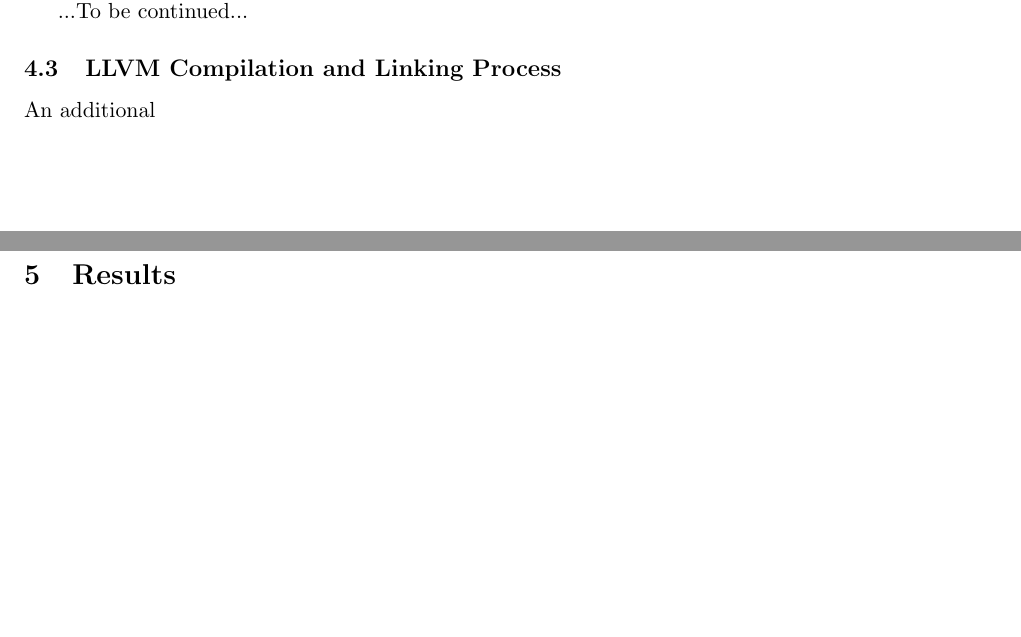
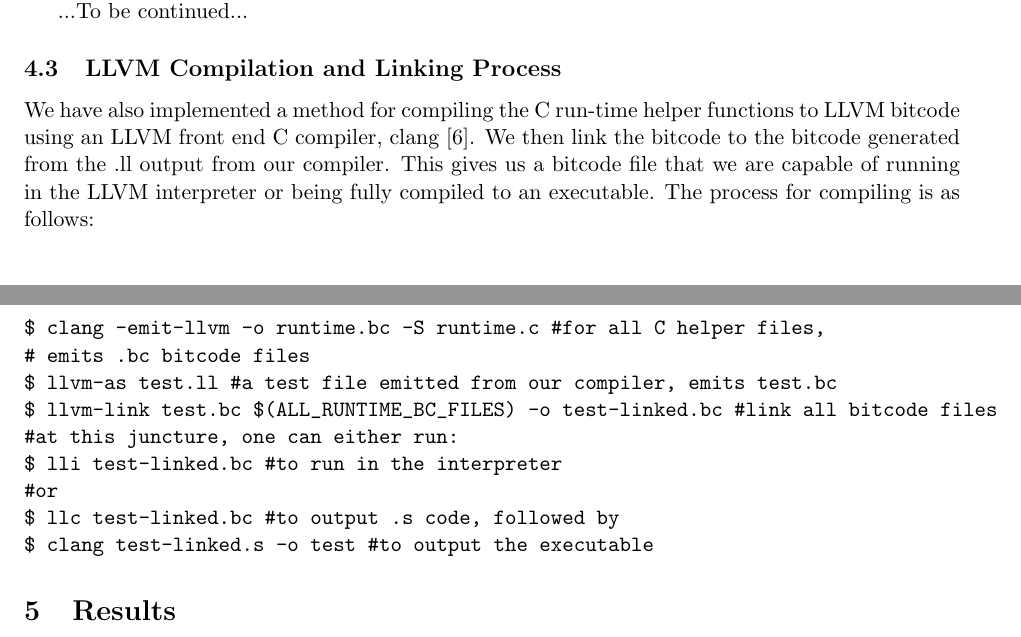
Before and after one commit to asayler/CU-CS5525-PythonCompiler, a LaTeX paper (reports/report.tex): two parts of pages 5 and 6 of 6, joined at a grey line, cut so that both start at the same text, the shorter picture padded with empty space. Compiled offline with pdfLaTeX.

Commit message:
Added informaiton in the section about compilation process

```diff
--- a/reports/report.tex
+++ b/reports/report.tex
@@ -433,8 +428,19 @@ In our implementation, we intend to use the later approach, as we are not focusi
 ...To be continued...
 
 \subsection{LLVM Compilation and Linking Process}
-
-An additional
+We have also implemented a method for compiling the C run-time helper functions to LLVM bitcode using an LLVM front end C compiler, clang \cite{clang.llvm.org}. We then link the bitcode to the bitcode generated from the .ll output from our compiler. This gives us a bitcode file that we are capable of running in the LLVM interpreter or being fully compiled to an executable.
+The process for compiling is as follows:
+\begin{verbatim}
+$ clang -emit-llvm -o runtime.bc -S runtime.c #for all C helper files,
+# emits .bc bitcode files
+$ llvm-as test.ll #a test file emitted from our compiler, emits test.bc
+$ llvm-link test.bc $(ALL_RUNTIME_BC_FILES) -o test-linked.bc #link all bitcode files
+#at this juncture, one can either run:
+$ lli test-linked.bc #to run in the interpreter
+#or
+$ llc test-linked.bc #to output .s code, followed by
+$ clang test-linked.s -o test #to output the executable
+\end{verbatim}
 
 \section{Results}
 
```
Also changed, not shown: reports/report.tex (5 more changed lines).
